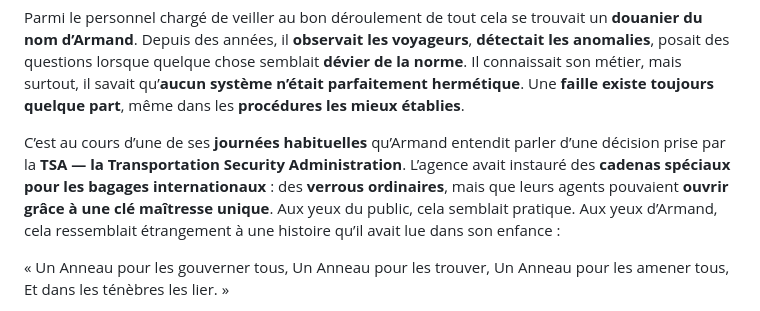
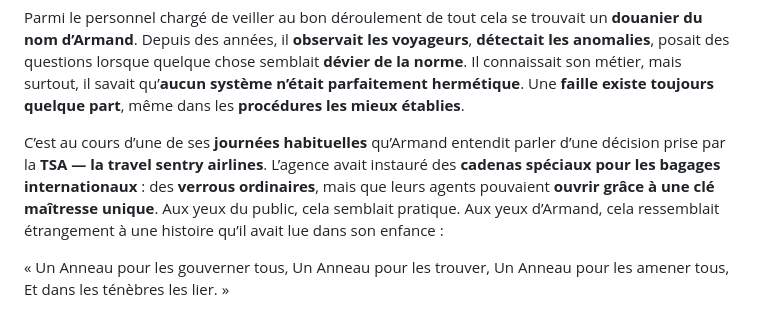
Before and after one commit to alexis-pag/tsa, a Markdown page: README.md, the part around the change. Rendered like a GitHub page.

```diff
--- a/README.md
+++ b/README.md
@@ -2,7 +2,7 @@ Dans un **grand aéroport international**, les voyageurs défilaient sous les **
 
 Parmi le personnel chargé de veiller au bon déroulement de tout cela se trouvait un **douanier du nom d’Armand**. Depuis des années, il **observait les voyageurs**, **détectait les anomalies**, posait des questions lorsque quelque chose semblait **dévier de la norme**. Il connaissait son métier, mais surtout, il savait qu’**aucun système n’était parfaitement hermétique**. Une **faille existe toujours quelque part**, même dans les **procédures les mieux établies**.
 
-C’est au cours d’une de ses **journées habituelles** qu’Armand entendit parler d’une décision prise par la **TSA — la Transportation Security Administration**. L’agence avait instauré des **cadenas spéciaux pour les bagages internationaux** : des **verrous ordinaires**, mais que leurs agents pouvaient **ouvrir grâce à une clé maîtresse unique**. Aux yeux du public, cela semblait pratique. Aux yeux d’Armand, cela ressemblait étrangement à une histoire qu’il avait lue dans son enfance :
+C’est au cours d’une de ses **journées habituelles** qu’Armand entendit parler d’une décision prise par la **TSA — la travel sentry airlines**. L’agence avait instauré des **cadenas spéciaux pour les bagages internationaux** : des **verrous ordinaires**, mais que leurs agents pouvaient **ouvrir grâce à une clé maîtresse unique**. Aux yeux du public, cela semblait pratique. Aux yeux d’Armand, cela ressemblait étrangement à une histoire qu’il avait lue dans son enfance :
 
 « Un Anneau pour les gouverner tous,
 Un Anneau pour les trouver,
```
